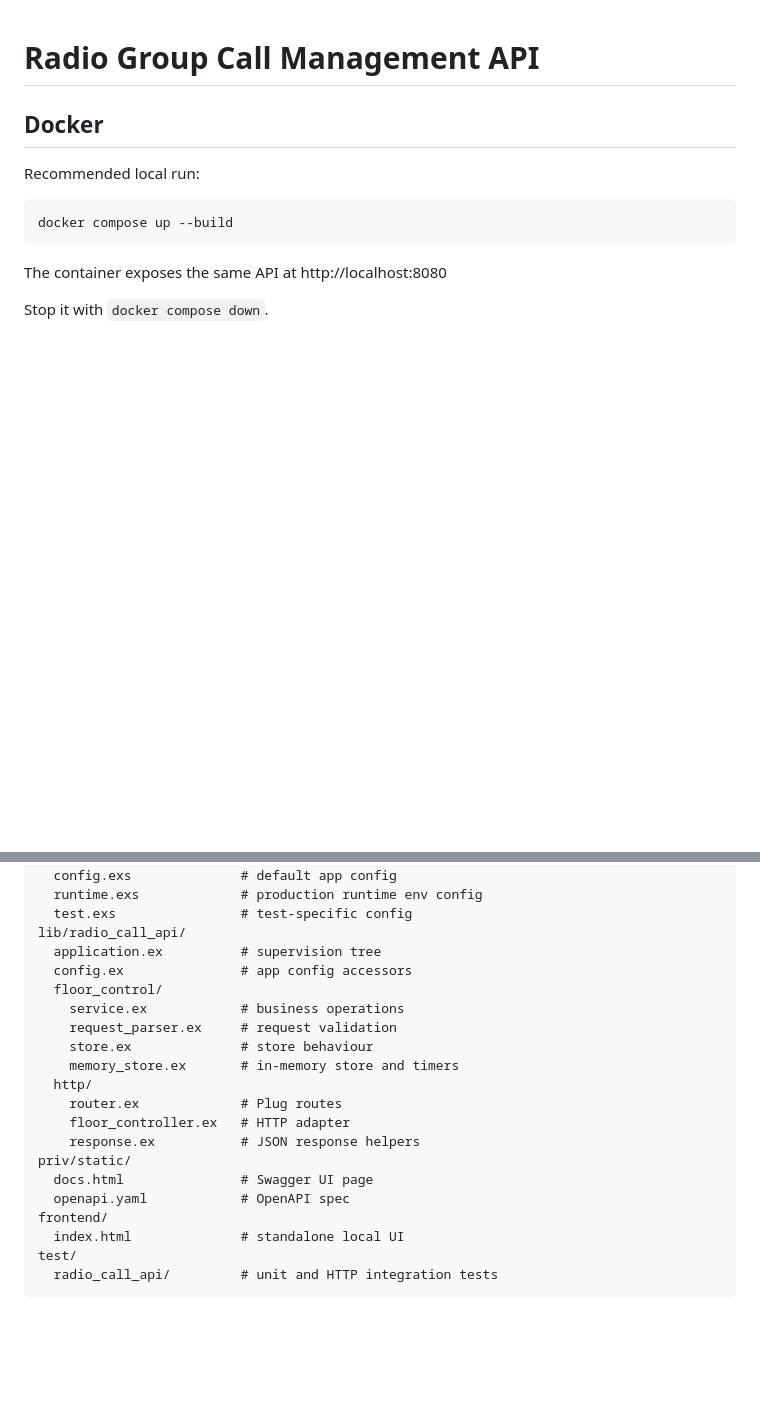
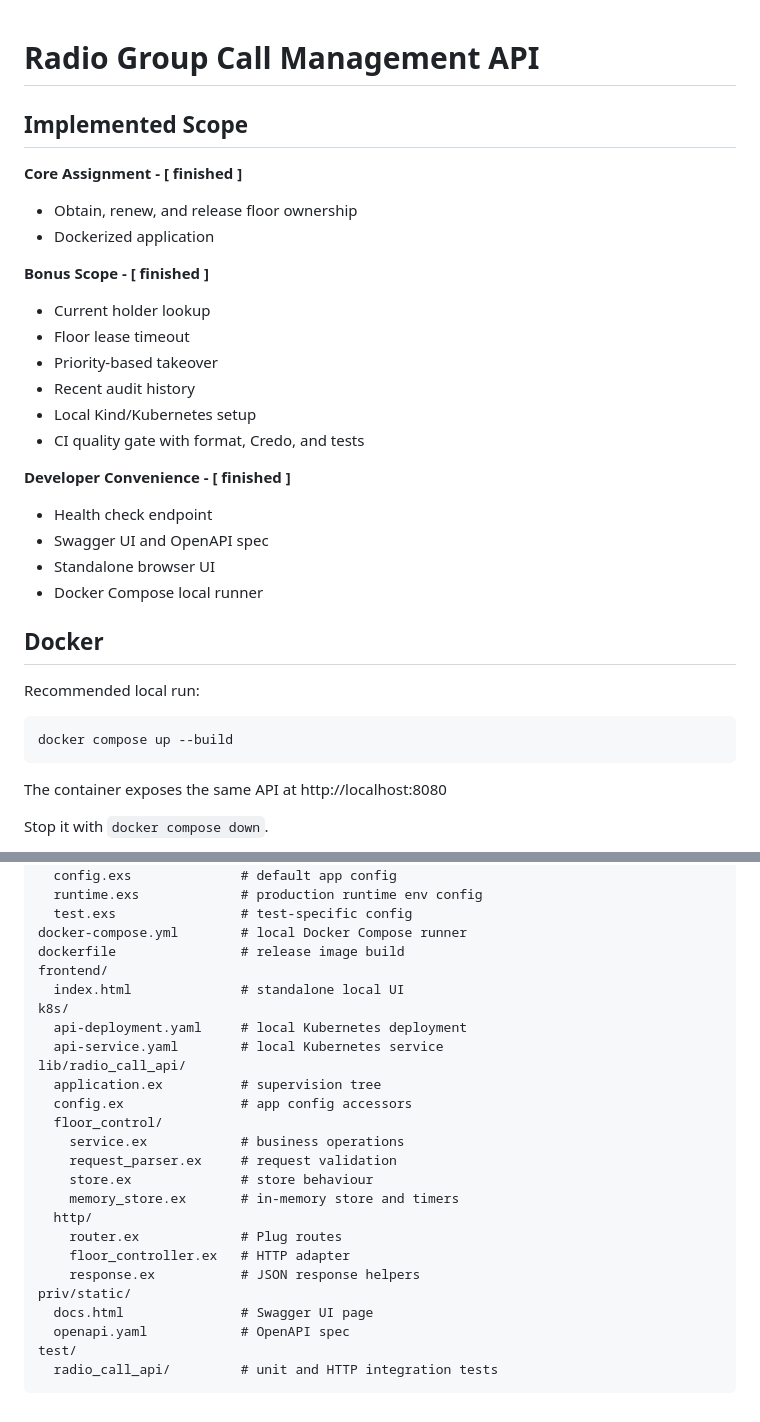
Before and after one commit to zouge666/motorola-challenge-radio-call-management-api, a Markdown page: README.md, 2 parts joined by grey strips. Drawn GitHub-style; blank space fills up the shorter version.

Commit message:
docs/update

````diff
--- a/README.md
+++ b/README.md
@@ -1,4 +1,27 @@
 # Radio Group Call Management API
+
+## Implemented Scope
+
+**Core Assignment - [ finished ]**
+
+- Obtain, renew, and release floor ownership
+- Dockerized application
+
+**Bonus Scope - [ finished ]**
+
+- Current holder lookup
+- Floor lease timeout
+- Priority-based takeover
+- Recent audit history
+- Local Kind/Kubernetes setup
+- CI quality gate with format, Credo, and tests
+
+**Developer Convenience - [ finished ]**
+
+- Health check endpoint
+- Swagger UI and OpenAPI spec
+- Standalone browser UI
+- Docker Compose local runner
 
 ## Docker
 
@@ -90,6 +123,13 @@ config/
   config.exs              # default app config
   runtime.exs             # production runtime env config
   test.exs                # test-specific config
+docker-compose.yml        # local Docker Compose runner
+dockerfile                # release image build
+frontend/
+  index.html              # standalone local UI
+k8s/
+  api-deployment.yaml     # local Kubernetes deployment
+  api-service.yaml        # local Kubernetes service
 lib/radio_call_api/
   application.ex          # supervision tree
   config.ex               # app config accessors
@@ -105,8 +145,6 @@ lib/radio_call_api/
 priv/static/
   docs.html               # Swagger UI page
   openapi.yaml            # OpenAPI spec
-frontend/
-  index.html              # standalone local UI
 test/
   radio_call_api/         # unit and HTTP integration tests
 ```
````
Also changed, not shown: other parts of README.md (+11 -1 lines), docs/images/frontend.png (added), docs/images/swagger.png (added).
